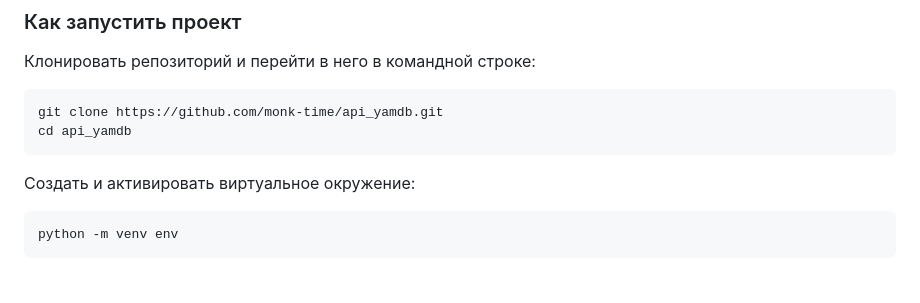
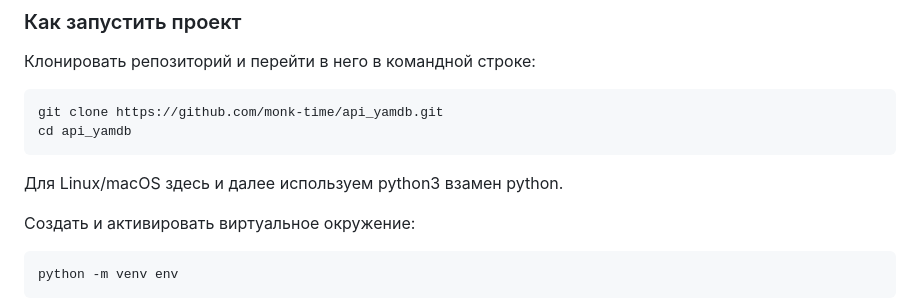
Before and after one commit to monk-time/api_yamdb, a Markdown page: README.md, the part around the change. GitHub-like rendering; blank space fills up the shorter version.

Commit message:
Add a note about python3

````diff
--- a/README.md
+++ b/README.md
@@ -24,6 +24,8 @@
 git clone https://github.com/monk-time/api_yamdb.git
 cd api_yamdb
 ```
+
+Для Linux/macOS здесь и далее используем python3 взамен python.
 
 Cоздать и активировать виртуальное окружение:
 
````
